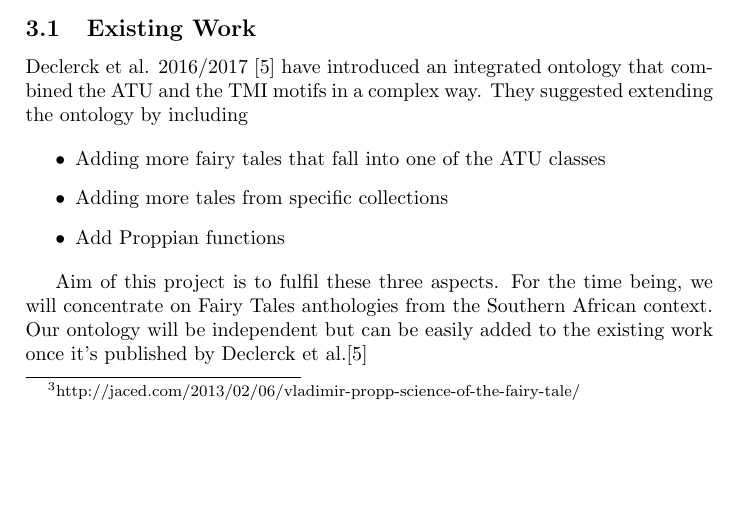
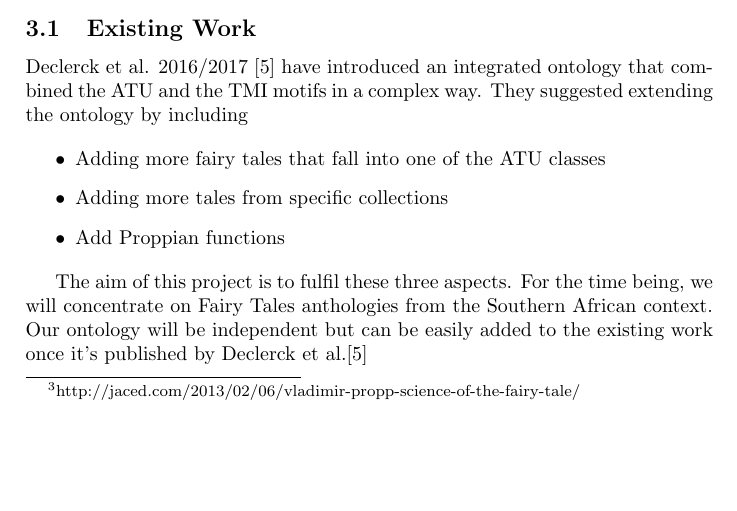
Before and after one commit to UrsaMinor17/Ontologies, a LaTeX document (Report/Ontologies.tex): part of page 2 of 13, cut so that both start at the same text. Compiled offline with pdfLaTeX.

Commit message:
Correct a typo in the report

```diff
--- a/Report/Ontologies.tex
+++ b/Report/Ontologies.tex
@@ -56,7 +56,7 @@ The high formality of this structuralism allows something as complex and highly
 
 	\end{itemize}
 
-	Aim of this project is to fulfil these three aspects. For the time being, we will concentrate on Fairy Tales anthologies from the Southern African context. Our ontology will be independent but can be easily added to the existing work once it's published by Declerck et al.\cite{Declerck2017}
+	The aim of this project is to fulfil these three aspects. For the time being, we will concentrate on Fairy Tales anthologies from the Southern African context. Our ontology will be independent but can be easily added to the existing work once it's published by Declerck et al.\cite{Declerck2017}
 	\subsection{Definition of the Ontology}
 	We describe our ontology by the following properties $<$ C,I,A,R $>$
 
```
Also changed, not shown: Report/Ontologies.pdf, 2 other files.
